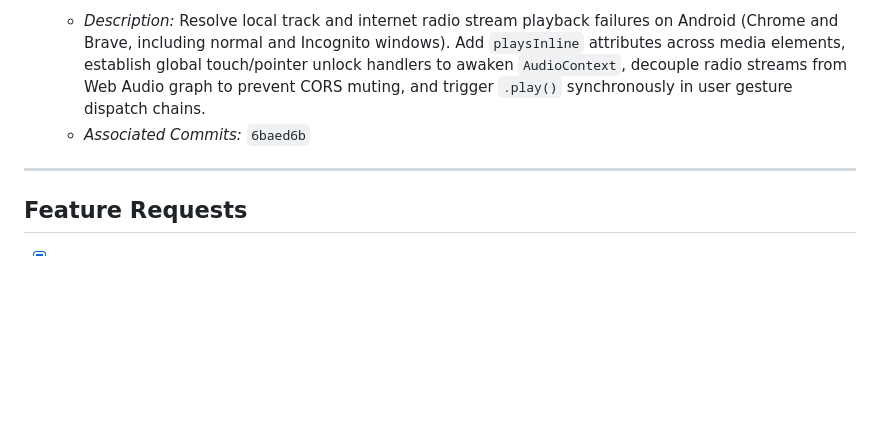
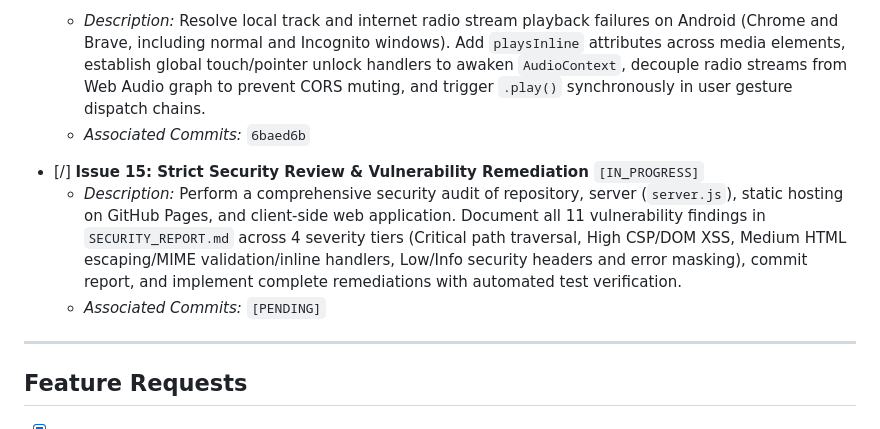
Before and after one commit to aawc/LocalJam, a Markdown page: CHECKLIST.md, the part around the change. Drawn GitHub-style; blank space fills up the shorter version.

```diff
--- a/CHECKLIST.md
+++ b/CHECKLIST.md
@@ -62,6 +62,10 @@ This checklist tracks resolution of reported issues and feature requests. Each c
   - *Description:* Resolve local track and internet radio stream playback failures on Android (Chrome and Brave, including normal and Incognito windows). Add `playsInline` attributes across media elements, establish global touch/pointer unlock handlers to awaken `AudioContext`, decouple radio streams from Web Audio graph to prevent CORS muting, and trigger `.play()` synchronously in user gesture dispatch chains.
   - *Associated Commits:* `6baed6b`
 
+- [/] **Issue 15: Strict Security Review & Vulnerability Remediation** `[IN_PROGRESS]`
+  - *Description:* Perform a comprehensive security audit of repository, server (`server.js`), static hosting on GitHub Pages, and client-side web application. Document all 11 vulnerability findings in `SECURITY_REPORT.md` across 4 severity tiers (Critical path traversal, High CSP/DOM XSS, Medium HTML escaping/MIME validation/inline handlers, Low/Info security headers and error masking), commit report, and implement complete remediations with automated test verification.
+  - *Associated Commits:* `[PENDING]`
+
 ---
 
 ## Feature Requests
```
Also changed, not shown: SECURITY_REPORT.md (added, +228 -0 lines).
